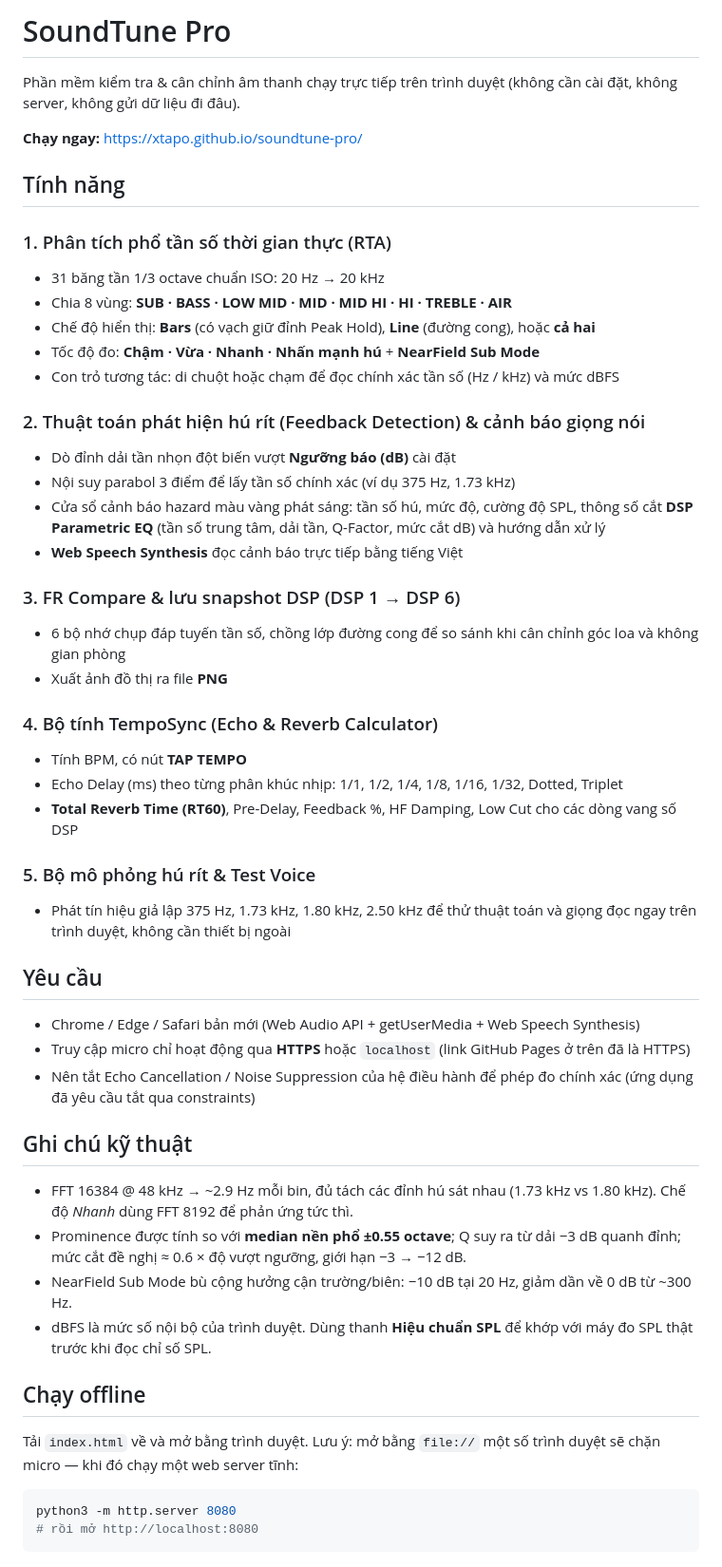
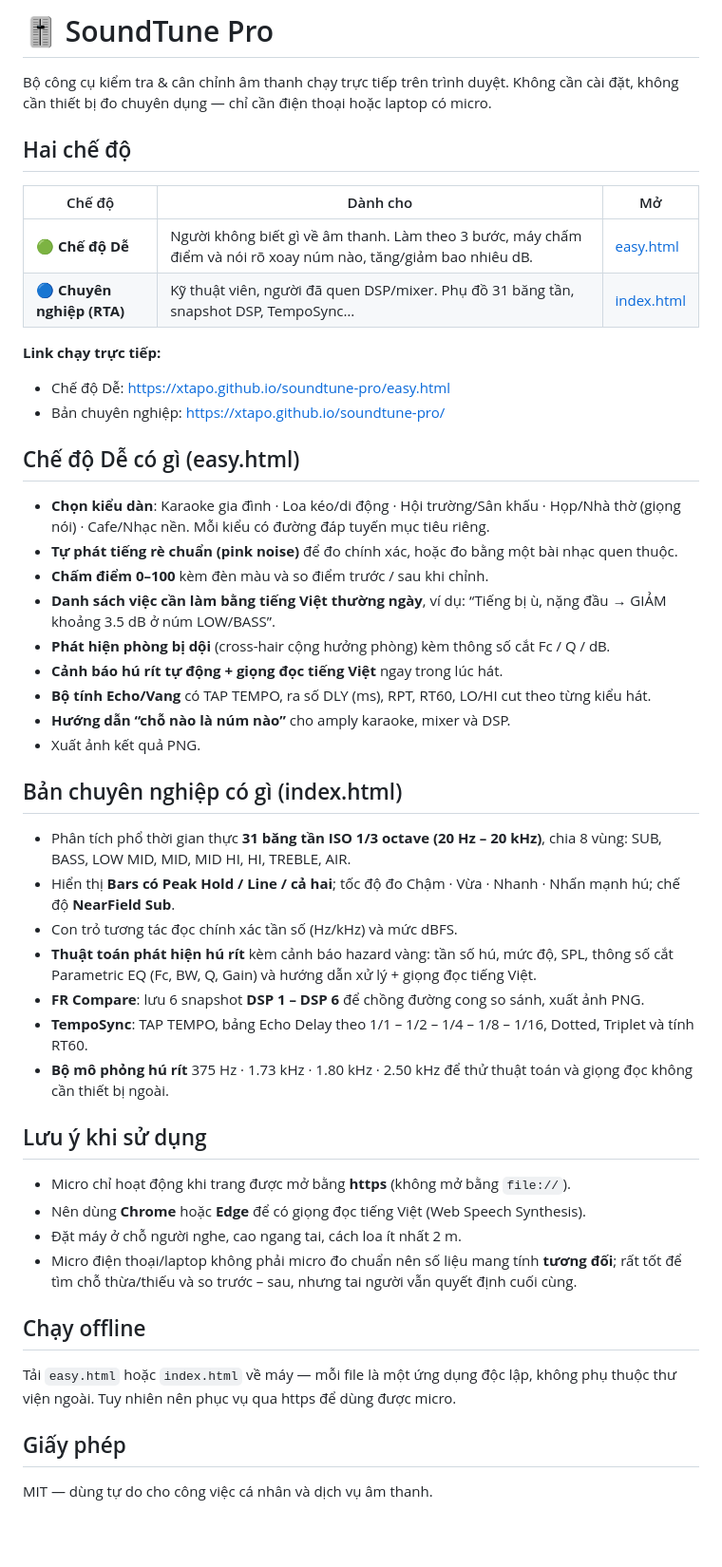
Before and after one commit to xtapo/soundtune-pro, a Markdown page: README.md, the part around the change. Shown at 95% size. Rendered like a GitHub page; blank space fills up the shorter version.

Commit message:
docs: huong dan 2 che do - De va Chuyen nghiep

````diff
--- a/README.md
+++ b/README.md
@@ -1,54 +1,52 @@
-# SoundTune Pro
+# 🎚️ SoundTune Pro
 
-Phần mềm kiểm tra & cân chỉnh âm thanh chạy trực tiếp trên trình duyệt (không cần cài đặt, không server, không gửi dữ liệu đi đâu).
+Bộ công cụ kiểm tra & cân chỉnh âm thanh chạy trực tiếp trên trình duyệt. Không cần cài đặt, không cần thiết bị đo chuyên dụng — chỉ cần điện thoại hoặc laptop có micro.
 
-**Chạy ngay:** https://xtapo.github.io/soundtune-pro/
+## Hai chế độ
 
-## Tính năng
+| Chế độ | Dành cho | Mở |
+| --- | --- | --- |
+| **🟢 Chế độ Dễ** | Người không biết gì về âm thanh. Làm theo 3 bước, máy chấm điểm và nói rõ xoay núm nào, tăng/giảm bao nhiêu dB. | [easy.html](easy.html) |
+| **🔵 Chuyên nghiệp (RTA)** | Kỹ thuật viên, người đã quen DSP/mixer. Phụ đồ 31 băng tần, snapshot DSP, TempoSync… | [index.html](index.html) |
 
-### 1. Phân tích phổ tần số thời gian thực (RTA)
-- 31 băng tần 1/3 octave chuẩn ISO: 20 Hz → 20 kHz
-- Chia 8 vùng: **SUB · BASS · LOW MID · MID · MID HI · HI · TREBLE · AIR**
-- Chế độ hiển thị: **Bars** (có vạch giữ đỉnh Peak Hold), **Line** (đường cong), hoặc **cả hai**
-- Tốc độ đo: **Chậm · Vừa · Nhanh · Nhấn mạnh hú** + **NearField Sub Mode**
-- Con trỏ tương tác: di chuột hoặc chạm để đọc chính xác tần số (Hz / kHz) và mức dBFS
+**Link chạy trực tiếp:**
 
-### 2. Thuật toán phát hiện hú rít (Feedback Detection) & cảnh báo giọng nói
-- Dò đỉnh dải tần nhọn đột biến vượt **Ngưỡng báo (dB)** cài đặt
-- Nội suy parabol 3 điểm để lấy tần số chính xác (ví dụ 375 Hz, 1.73 kHz)
-- Cửa sổ cảnh báo hazard màu vàng phát sáng: tần số hú, mức độ, cường độ SPL, thông số cắt **DSP Parametric EQ** (tần số trung tâm, dải tần, Q-Factor, mức cắt dB) và hướng dẫn xử lý
-- **Web Speech Synthesis** đọc cảnh báo trực tiếp bằng tiếng Việt
+- Chế độ Dễ: https://xtapo.github.io/soundtune-pro/easy.html
+- Bản chuyên nghiệp: https://xtapo.github.io/soundtune-pro/
 
-### 3. FR Compare & lưu snapshot DSP (DSP 1 → DSP 6)
-- 6 bộ nhớ chụp đáp tuyến tần số, chồng lớp đường cong để so sánh khi cân chỉnh góc loa và không gian phòng
-- Xuất ảnh đồ thị ra file **PNG**
+## Chế độ Dễ có gì (easy.html)
 
-### 4. Bộ tính TempoSync (Echo & Reverb Calculator)
-- Tính BPM, có nút **TAP TEMPO**
-- Echo Delay (ms) theo từng phân khúc nhịp: 1/1, 1/2, 1/4, 1/8, 1/16, 1/32, Dotted, Triplet
-- **Total Reverb Time (RT60)**, Pre-Delay, Feedback %, HF Damping, Low Cut cho các dòng vang số DSP
+- **Chọn kiểu dàn**: Karaoke gia đình · Loa kéo/di động · Hội trường/Sân khấu · Họp/Nhà thờ (giọng nói) · Cafe/Nhạc nền. Mỗi kiểu có đường đáp tuyến mục tiêu riêng.
+- **Tự phát tiếng rè chuẩn (pink noise)** để đo chính xác, hoặc đo bằng một bài nhạc quen thuộc.
+- **Chấm điểm 0–100** kèm đèn màu và so điểm trước / sau khi chỉnh.
+- **Danh sách việc cần làm bằng tiếng Việt thường ngày**, ví dụ: “Tiếng bị ù, nặng đầu → GIẢM khoảng 3.5 dB ở núm LOW/BASS”.
+- **Phát hiện phòng bị dội** (cross-hair cộng hưởng phòng) kèm thông số cắt Fc / Q / dB.
+- **Cảnh báo hú rít tự động + giọng đọc tiếng Việt** ngay trong lúc hát.
+- **Bộ tính Echo/Vang** có TAP TEMPO, ra số DLY (ms), RPT, RT60, LO/HI cut theo từng kiểu hát.
+- **Hướng dẫn “chỗ nào là núm nào”** cho amply karaoke, mixer và DSP.
+- Xuất ảnh kết quả PNG.
 
-### 5. Bộ mô phỏng hú rít & Test Voice
-- Phát tín hiệu giả lập 375 Hz, 1.73 kHz, 1.80 kHz, 2.50 kHz để thử thuật toán và giọng đọc ngay trên trình duyệt, không cần thiết bị ngoài
+## Bản chuyên nghiệp có gì (index.html)
 
-## Yêu cầu
+- Phân tích phổ thời gian thực **31 băng tần ISO 1/3 octave (20 Hz – 20 kHz)**, chia 8 vùng: SUB, BASS, LOW MID, MID, MID HI, HI, TREBLE, AIR.
+- Hiển thị **Bars có Peak Hold / Line / cả hai**; tốc độ đo Chậm · Vừa · Nhanh · Nhấn mạnh hú; chế độ **NearField Sub**.
+- Con trỏ tương tác đọc chính xác tần số (Hz/kHz) và mức dBFS.
+- **Thuật toán phát hiện hú rít** kèm cảnh báo hazard vàng: tần số hú, mức độ, SPL, thông số cắt Parametric EQ (Fc, BW, Q, Gain) và hướng dẫn xử lý + giọng đọc tiếng Việt.
+- **FR Compare**: lưu 6 snapshot **DSP 1 – DSP 6** để chồng đường cong so sánh, xuất ảnh PNG.
+- **TempoSync**: TAP TEMPO, bảng Echo Delay theo 1/1 – 1/2 – 1/4 – 1/8 – 1/16, Dotted, Triplet và tính RT60.
+- **Bộ mô phỏng hú rít** 375 Hz · 1.73 kHz · 1.80 kHz · 2.50 kHz để thử thuật toán và giọng đọc không cần thiết bị ngoài.
 
-- Chrome / Edge / Safari bản mới (Web Audio API + getUserMedia + Web Speech Synthesis)
-- Truy cập micro chỉ hoạt động qua **HTTPS** hoặc `localhost` (link GitHub Pages ở trên đã là HTTPS)
-- Nên tắt Echo Cancellation / Noise Suppression của hệ điều hành để phép đo chính xác (ứng dụng đã yêu cầu tắt qua constraints)
+## Lưu ý khi sử dụng
 
-## Ghi chú kỹ thuật
-
-- FFT 16384 @ 48 kHz → ~2.9 Hz mỗi bin, đủ tách các đỉnh hú sát nhau (1.73 kHz vs 1.80 kHz). Chế độ *Nhanh* dùng FFT 8192 để phản ứng tức thì.
-- Prominence được tính so với **median nền phổ ±0.55 octave**; Q suy ra từ dải −3 dB quanh đỉnh; mức cắt đề nghị ≈ 0.6 × độ vượt ngưỡng, giới hạn −3 → −12 dB.
-- NearField Sub Mode bù cộng hưởng cận trường/biên: −10 dB tại 20 Hz, giảm dần về 0 dB từ ~300 Hz.
-- dBFS là mức số nội bộ của trình duyệt. Dùng thanh **Hiệu chuẩn SPL** để khớp với máy đo SPL thật trước khi đọc chỉ số SPL.
+- Micro chỉ hoạt động khi trang được mở bằng **https** (không mở bằng `file://`).
+- Nên dùng **Chrome** hoặc **Edge** để có giọng đọc tiếng Việt (Web Speech Synthesis).
+- Đặt máy ở chỗ người nghe, cao ngang tai, cách loa ít nhất 2 m.
+- Micro điện thoại/laptop không phải micro đo chuẩn nên số liệu mang tính **tương đối**; rất tốt để tìm chỗ thừa/thiếu và so trước – sau, nhưng tai người vẫn quyết định cuối cùng.
 
 ## Chạy offline
 
-Tải `index.html` về và mở bằng trình duyệt. Lưu ý: mở bằng `file://` một số trình duyệt sẽ chặn micro — khi đó chạy một web server tĩnh:
+Tải `easy.html` hoặc `index.html` về máy — mỗi file là một ứng dụng độc lập, không phụ thuộc thư viện ngoài. Tuy nhiên nên phục vụ qua https để dùng được micro.
 
-```bash
-python3 -m http.server 8080
-# rồi mở http://localhost:8080
-```
+## Giấy phép
+
+MIT — dùng tự do cho công việc cá nhân và dịch vụ âm thanh.
````
